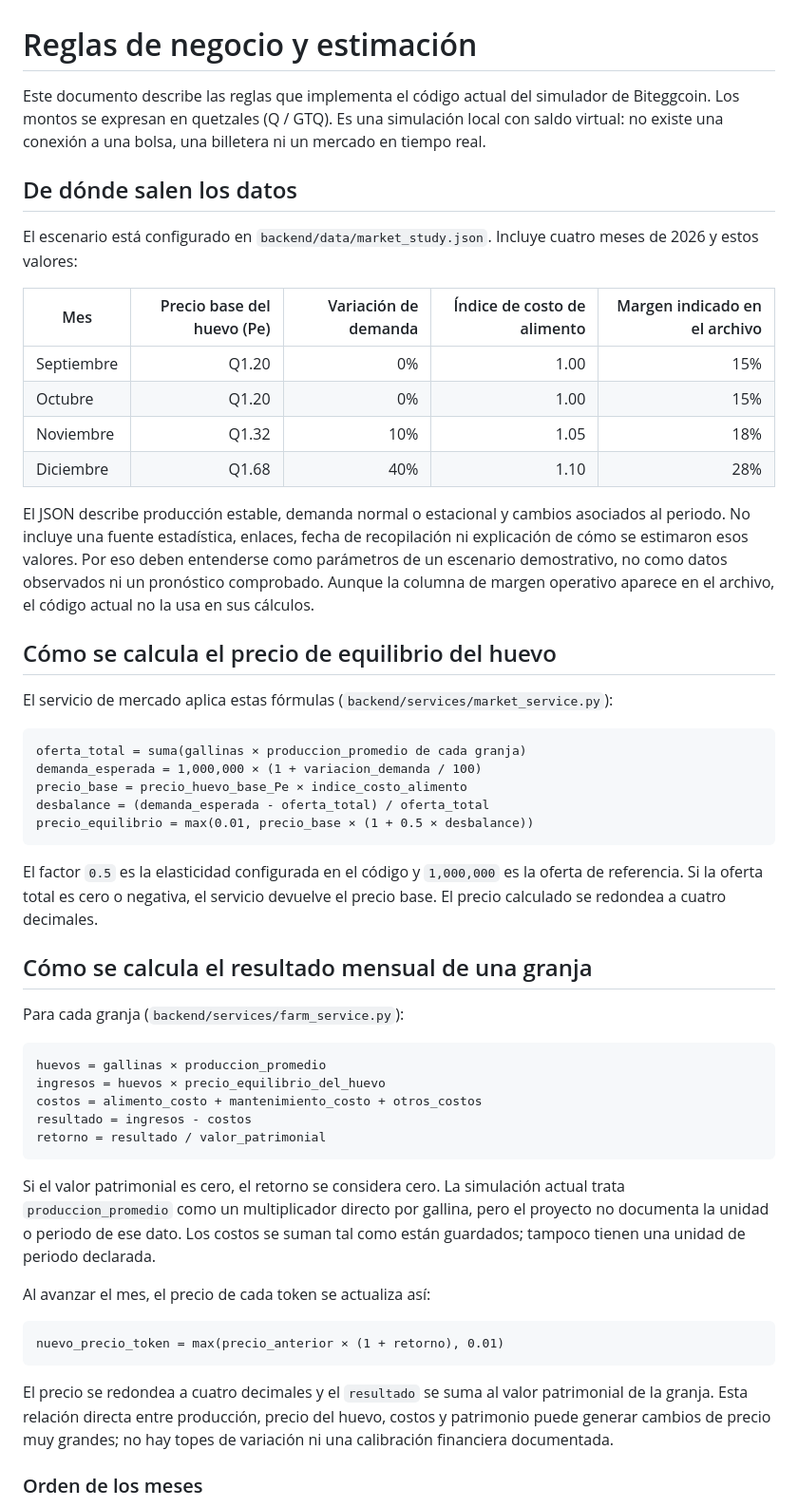
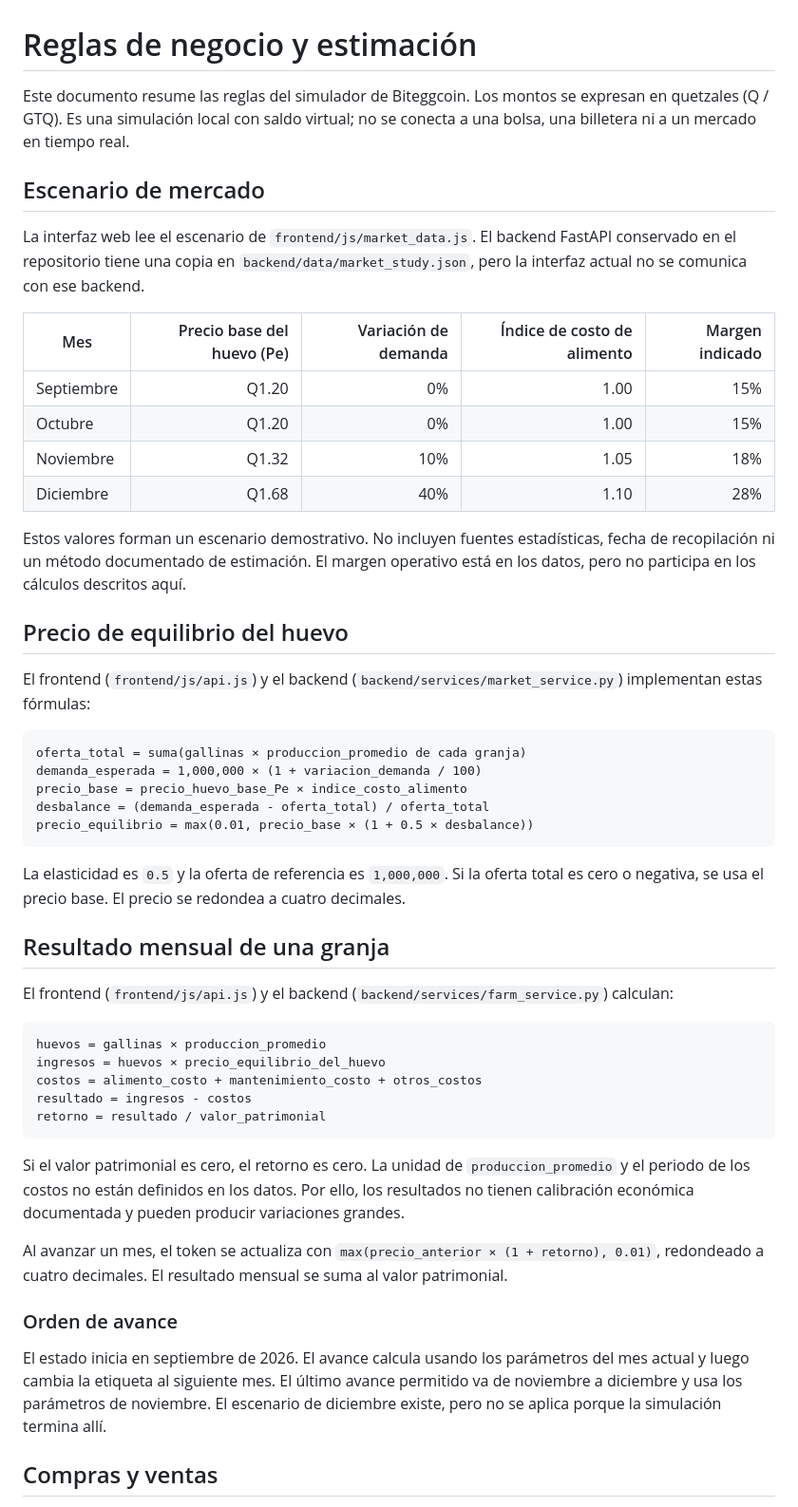
Before and after one commit to Angelykcoder/EggSimulator, a Markdown page: gallinacoin-simulador/README_REGLAS_NEGOCIO.md, the part around one of its changes. Shown at 95% size. Rendered like a GitHub page.

````diff
--- a/gallinacoin-simulador/README_REGLAS_NEGOCIO.md
+++ b/gallinacoin-simulador/README_REGLAS_NEGOCIO.md
@@ -1,23 +1,23 @@
 # Reglas de negocio y estimación
 
-Este documento describe las reglas que implementa el código actual del simulador de Biteggcoin. Los montos se expresan en quetzales (Q / GTQ). Es una simulación local con saldo virtual: no existe una conexión a una bolsa, una billetera ni un mercado en tiempo real.
+Este documento resume las reglas del simulador de Biteggcoin. Los montos se expresan en quetzales (Q / GTQ). Es una simulación local con saldo virtual; no se conecta a una bolsa, una billetera ni a un mercado en tiempo real.
 
-## De dónde salen los datos
+## Escenario de mercado
 
-El escenario está configurado en `backend/data/market_study.json`. Incluye cuatro meses de 2026 y estos valores:
+La interfaz web lee el escenario de `frontend/js/market_data.js`. El backend FastAPI conservado en el repositorio tiene una copia en `backend/data/market_study.json`, pero la interfaz actual no se comunica con ese backend.
 
-| Mes | Precio base del huevo (Pe) | Variación de demanda | Índice de costo de alimento | Margen indicado en el archivo |
+| Mes | Precio base del huevo (Pe) | Variación de demanda | Índice de costo de alimento | Margen indicado |
 |---|---:|---:|---:|---:|
 | Septiembre | Q1.20 | 0% | 1.00 | 15% |
 | Octubre | Q1.20 | 0% | 1.00 | 15% |
 | Noviembre | Q1.32 | 10% | 1.05 | 18% |
 | Diciembre | Q1.68 | 40% | 1.10 | 28% |
 
-El JSON describe producción estable, demanda normal o estacional y cambios asociados al periodo. No incluye una fuente estadística, enlaces, fecha de recopilación ni explicación de cómo se estimaron esos valores. Por eso deben entenderse como parámetros de un escenario demostrativo, no como datos observados ni un pronóstico comprobado. Aunque la columna de margen operativo aparece en el archivo, el código actual no la usa en sus cálculos.
+Estos valores forman un escenario demostrativo. No incluyen fuentes estadísticas, fecha de recopilación ni un método documentado de estimación. El margen operativo está en los datos, pero no participa en los cálculos descritos aquí.
 
-## Cómo se calcula el precio de equilibrio del huevo
+## Precio de equilibrio del huevo
 
-El servicio de mercado aplica estas fórmulas (`backend/services/market_service.py`):
+El frontend (`frontend/js/api.js`) y el backend (`backend/services/market_service.py`) implementan estas fórmulas:
 
 ```text
 oferta_total = suma(gallinas × produccion_promedio de cada granja)
@@ -27,11 +27,11 @@ desbalance = (demanda_esperada - oferta_total) / oferta_total
 precio_equilibrio = max(0.01, precio_base × (1 + 0.5 × desbalance))
 ```
 
-El factor `0.5` es la elasticidad configurada en el código y `1,000,000` es la oferta de referencia. Si la oferta total es cero o negativa, el servicio devuelve el precio base. El precio calculado se redondea a cuatro decimales.
+La elasticidad es `0.5` y la oferta de referencia es `1,000,000`. Si la oferta total es cero o negativa, se usa el precio base. El precio se redondea a cuatro decimales.
 
-## Cómo se calcula el resultado mensual de una granja
+## Resultado mensual de una granja
 
-Para cada granja (`backend/services/farm_service.py`):
+El frontend (`frontend/js/api.js`) y el backend (`backend/services/farm_service.py`) calculan:
 
 ```text
 huevos = gallinas × produccion_promedio
@@ -41,15 +41,13 @@ resultado = ingresos - costos
 retorno = resultado / valor_patrimonial
 ```
 
-Si el valor patrimonial es cero, el retorno se considera cero. La simulación actual trata `produccion_promedio` como un multiplicador directo por gallina, pero el proyecto no documenta la unidad o periodo de ese dato. Los costos se suman tal como están guardados; tampoco tienen una unidad de periodo declarada.
+Si el valor patrimonial es cero, el retorno es cero. La unidad de `produccion_promedio` y el periodo de los costos no están definidos en los datos. Por ello, los resultados no tienen calibración económica documentada y pueden producir variaciones grandes.
 
-Al avanzar el mes, el precio de cada token se actualiza así:
+Al avanzar un mes, el token se actualiza con `max(precio_anterior × (1 + retorno), 0.01)`, redondeado a cuatro decimales. El resultado mensual se suma al valor patrimonial.
 
-```text
-nuevo_precio_token = max(precio_anterior × (1 + retorno), 0.01)
-```
+### Orden de avance
 
-El precio se redondea a cuatro decimales y el `resultado` se suma al valor patrimonial de la granja. Esta relación directa entre producción, precio del huevo, costos y patrimonio puede generar cambios de precio muy grandes; no hay topes de variación ni una calibración financiera documentada.
+El estado inicia en septiembre de 2026. El avance calcula usando los parámetros del mes actual y luego cambia la etiqueta al siguiente mes. El último avance permitido va de noviembre a diciembre y usa los parámetros de noviembre. El escenario de diciembre existe, pero no se aplica porque la simulación termina allí.
 
-### Orden de los meses
+## Compras y ventas
 
````
Also changed, not shown: other parts of gallinacoin-simulador/README_REGLAS_NEGOCIO.md (+17 -27 lines), README.md (added, +33 -0 lines), gallinacoin-simulador/README.md (deleted, +0 -24 lines).
